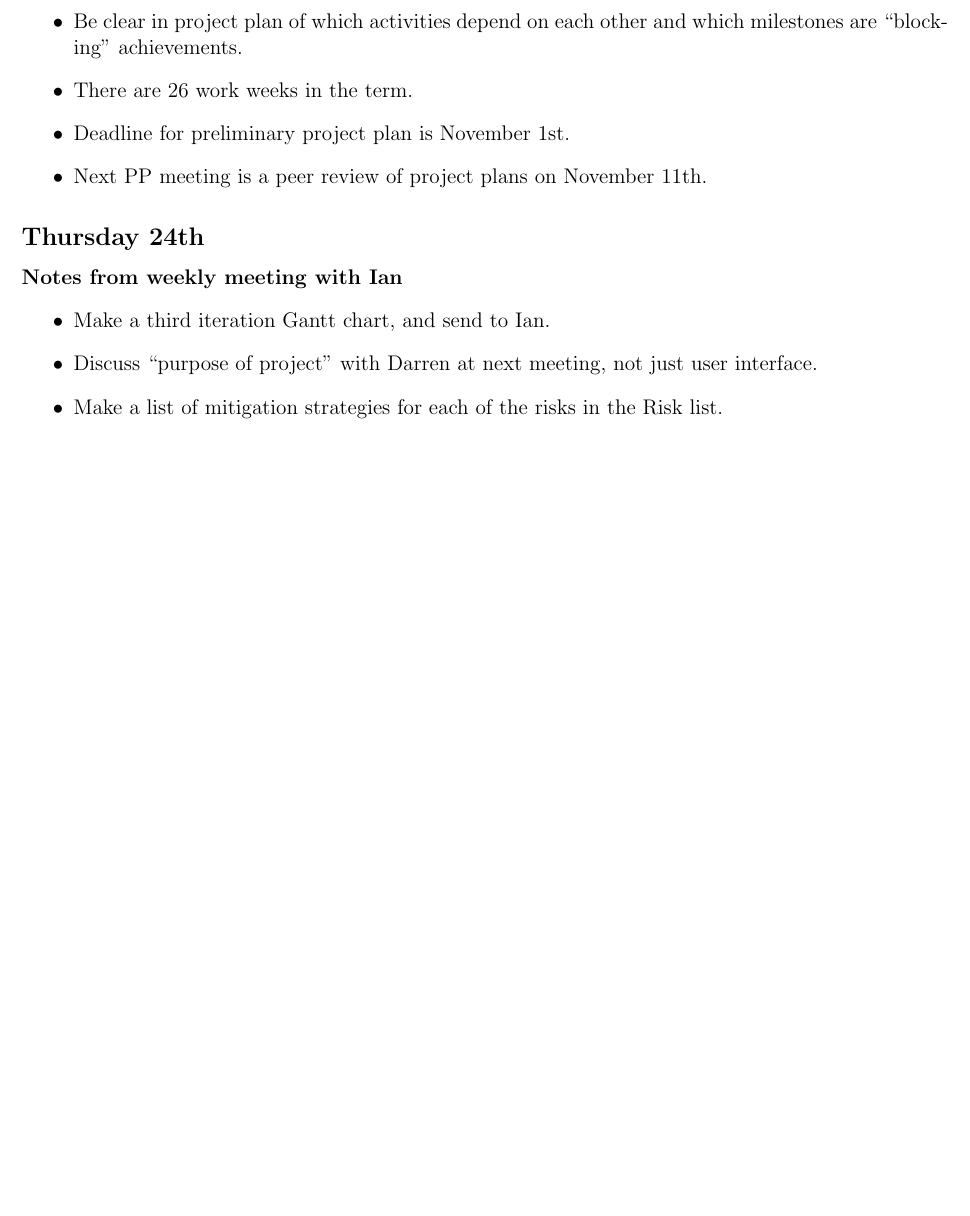
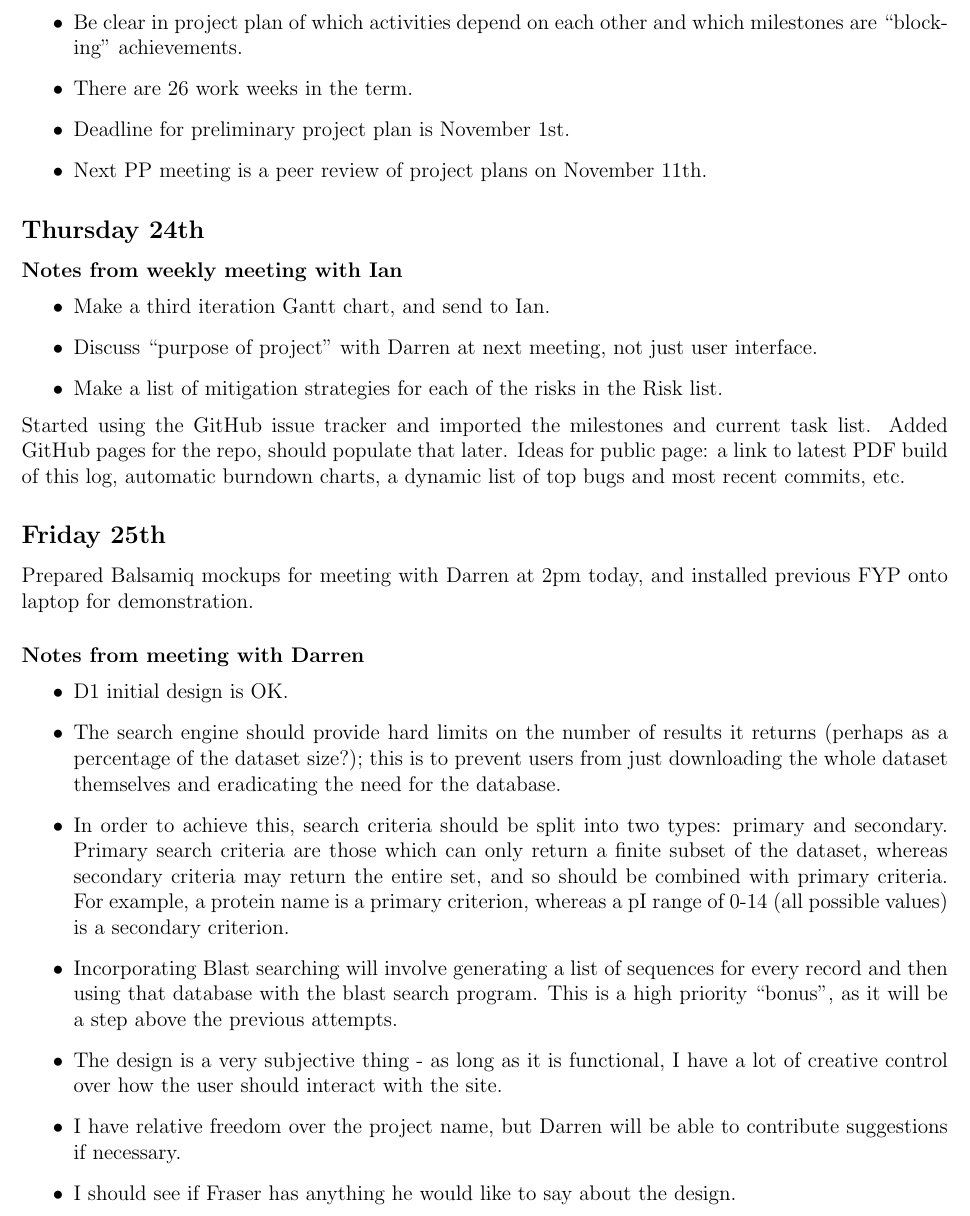
Before and after one commit to ChrisCummins/pip-db, a LaTeX paper (Documentation/log/log.tex, which reads Documentation/log/1310.tex): part of page 14 of 15, cut so that both start at the same text, the shorter picture padded with empty space. Compiled offline with pdfLaTeX.

Commit message:
log: Add notes for Friday

```diff
--- a/Documentation/log/1310.tex
+++ b/Documentation/log/1310.tex
@@ -701,3 +701,38 @@ design using Balsamiq.
 \item Make a list of mitigation strategies for each of the risks in the Risk
   list.
 \end{itemize}
+
+\noindent
+Started using the GitHub issue tracker and imported the milestones and current
+task list. Added GitHub pages for the repo, should populate that later. Ideas
+for public page: a link to latest PDF build of this log, automatic burndown
+charts, a dynamic list of top bugs and most recent commits, etc.
+
+\subsection{Friday 25th}
+Prepared Balsamiq mockups for meeting with Darren at 2pm today, and installed
+previous FYP onto laptop for demonstration.
+
+\paragraph{Notes from meeting with Darren}
+\begin{itemize}
+\item D1 initial design is OK.
+\item The search engine should provide hard limits on the number of results it
+  returns (perhaps as a percentage of the dataset size?); this is to prevent
+  users from just downloading the whole dataset themselves and eradicating the
+  need for the database.
+\item In order to achieve this, search criteria should be split into two types:
+  primary and secondary. Primary search criteria are those which can only return
+  a finite subset of the dataset, whereas secondary criteria may return the
+  entire set, and so should be combined with primary criteria. For example, a
+  protein name is a primary criterion, whereas a pI range of 0-14 (all possible
+  values) is a secondary criterion.
+\item Incorporating Blast searching will involve generating a list of sequences
+  for every record and then using that database with the blast search
+  program. This is a high priority ``bonus'', as it will be a step above the
+  previous attempts.
+\item The design is a very subjective thing - as long as it is functional, I
+  have a lot of creative control over how the user should interact with the
+  site.
+\item I have relative freedom over the project name, but Darren will be able to
+  contribute suggestions if necessary.
+\item I should see if Fraser has anything he would like to say about the design.
+\end{itemize}
```
